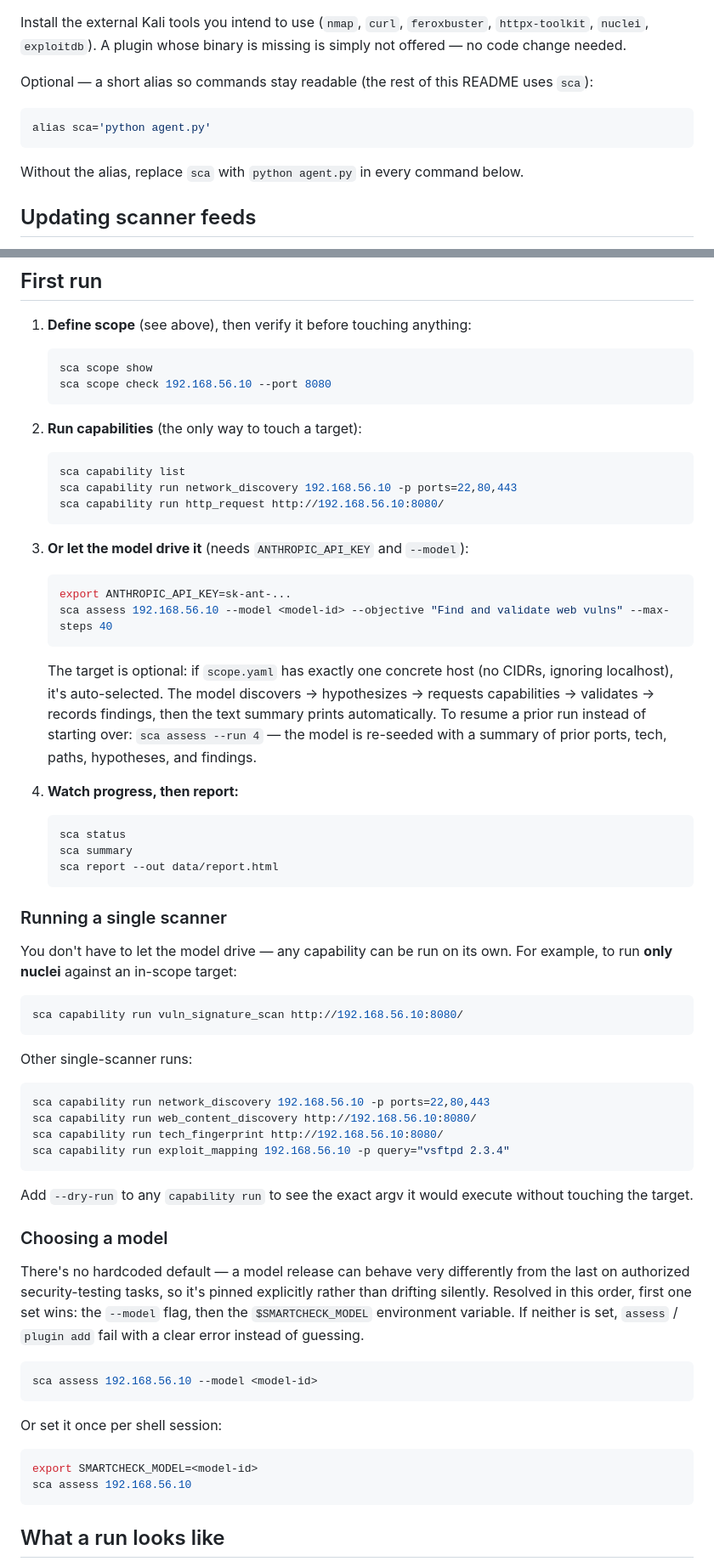
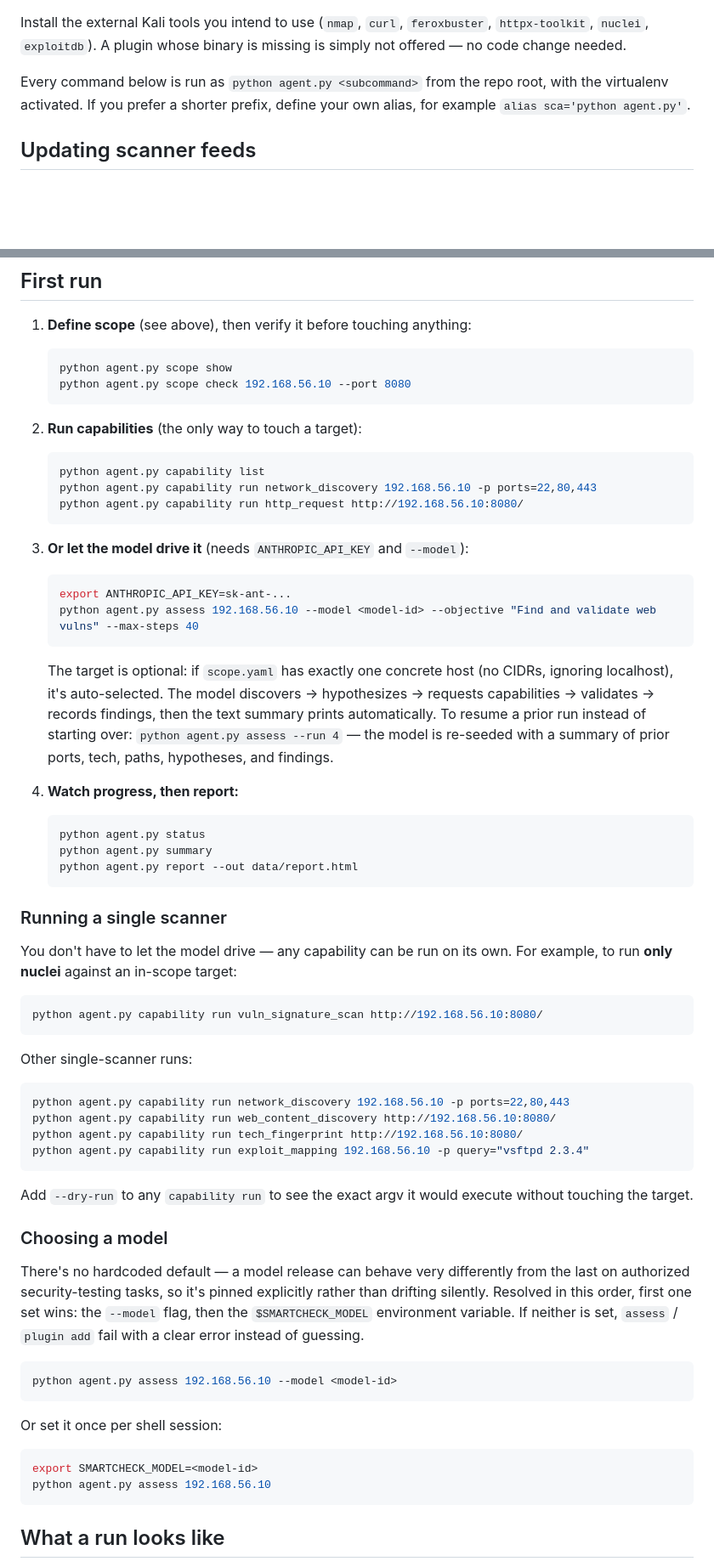
Before and after one commit to Y3llowDuck/Tools, a Markdown page: SmartCheckAgent/README.md, 2 parts joined by grey strips. Shown at 85% size. Drawn GitHub-style; blank space fills up the shorter version.

````diff
--- a/SmartCheckAgent/README.md
+++ b/SmartCheckAgent/README.md
@@ -50,14 +50,9 @@ Install the external Kali tools you intend to use (`nmap`, `curl`,
 `feroxbuster`, `httpx-toolkit`, `nuclei`, `exploitdb`). A plugin whose binary is
 missing is simply not offered — no code change needed.
 
-Optional — a short alias so commands stay readable (the rest of this README
-uses `sca`):
-
-```bash
-alias sca='python agent.py'
-```
-
-Without the alias, replace `sca` with `python agent.py` in every command below.
+Every command below is run as `python agent.py <subcommand>` from the repo
+root, with the virtualenv activated. If you prefer a shorter prefix, define
+your own alias, for example `alias sca='python agent.py'`.
 
 ## Updating scanner feeds
 
@@ -103,38 +98,38 @@ both with your real sign-off before running `report`.
 1. **Define scope** (see above), then verify it before touching anything:
 
    ```bash
-   sca scope show
-   sca scope check 192.168.56.10 --port 8080
+   python agent.py scope show
+   python agent.py scope check 192.168.56.10 --port 8080
    ```
 
 2. **Run capabilities** (the only way to touch a target):
 
    ```bash
-   sca capability list
-   sca capability run network_discovery 192.168.56.10 -p ports=22,80,443
-   sca capability run http_request http://192.168.56.10:8080/
+   python agent.py capability list
+   python agent.py capability run network_discovery 192.168.56.10 -p ports=22,80,443
+   python agent.py capability run http_request http://192.168.56.10:8080/
    ```
 
 3. **Or let the model drive it** (needs `ANTHROPIC_API_KEY` and `--model`):
 
    ```bash
    export ANTHROPIC_API_KEY=sk-ant-...
-   sca assess 192.168.56.10 --model <model-id> --objective "Find and validate web vulns" --max-steps 40
+   python agent.py assess 192.168.56.10 --model <model-id> --objective "Find and validate web vulns" --max-steps 40
    ```
 
    The target is optional: if `scope.yaml` has exactly one concrete host (no
    CIDRs, ignoring localhost), it's auto-selected. The model discovers →
    hypothesizes → requests capabilities → validates → records findings, then
    the text summary prints automatically. To resume a prior run instead of
-   starting over: `sca assess --run 4` — the model is re-seeded with a
+   starting over: `python agent.py assess --run 4` — the model is re-seeded with a
    summary of prior ports, tech, paths, hypotheses, and findings.
 
 4. **Watch progress, then report:**
 
    ```bash
-   sca status
-   sca summary
-   sca report --out data/report.html
+   python agent.py status
+   python agent.py summary
+   python agent.py report --out data/report.html
    ```
 
 ### Running a single scanner
@@ -143,16 +138,16 @@ You don't have to let the model drive — any capability can be run on its own.
 For example, to run **only nuclei** against an in-scope target:
 
 ```bash
-sca capability run vuln_signature_scan http://192.168.56.10:8080/
+python agent.py capability run vuln_signature_scan http://192.168.56.10:8080/
 ```
 
 Other single-scanner runs:
 
 ```bash
-sca capability run network_discovery 192.168.56.10 -p ports=22,80,443
-sca capability run web_content_discovery http://192.168.56.10:8080/
-sca capability run tech_fingerprint http://192.168.56.10:8080/
-sca capability run exploit_mapping 192.168.56.10 -p query="vsftpd 2.3.4"
+python agent.py capability run network_discovery 192.168.56.10 -p ports=22,80,443
+python agent.py capability run web_content_discovery http://192.168.56.10:8080/
+python agent.py capability run tech_fingerprint http://192.168.56.10:8080/
+python agent.py capability run exploit_mapping 192.168.56.10 -p query="vsftpd 2.3.4"
 ```
 
 Add `--dry-run` to any `capability run` to see the exact argv it would execute
@@ -168,14 +163,14 @@ variable. If neither is set, `assess` / `plugin add` fail with a clear error
 instead of guessing.
 
 ```bash
-sca assess 192.168.56.10 --model <model-id>
+python agent.py assess 192.168.56.10 --model <model-id>
 ```
 
 Or set it once per shell session:
 
 ```bash
 export SMARTCHECK_MODEL=<model-id>
-sca assess 192.168.56.10
+python agent.py assess 192.168.56.10
 ```
 
 ## What a run looks like
````
Also changed, not shown: other parts of SmartCheckAgent/README.md (+18 -18 lines).
